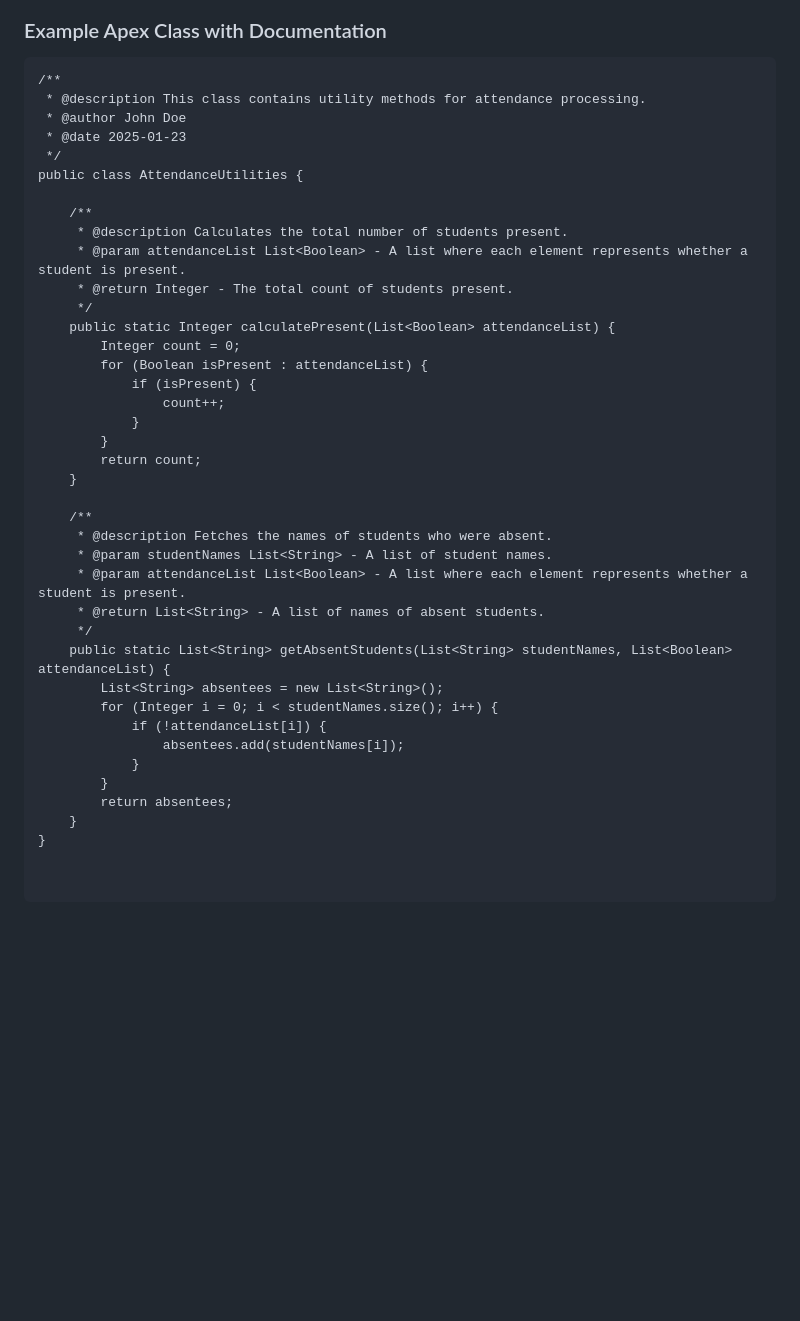
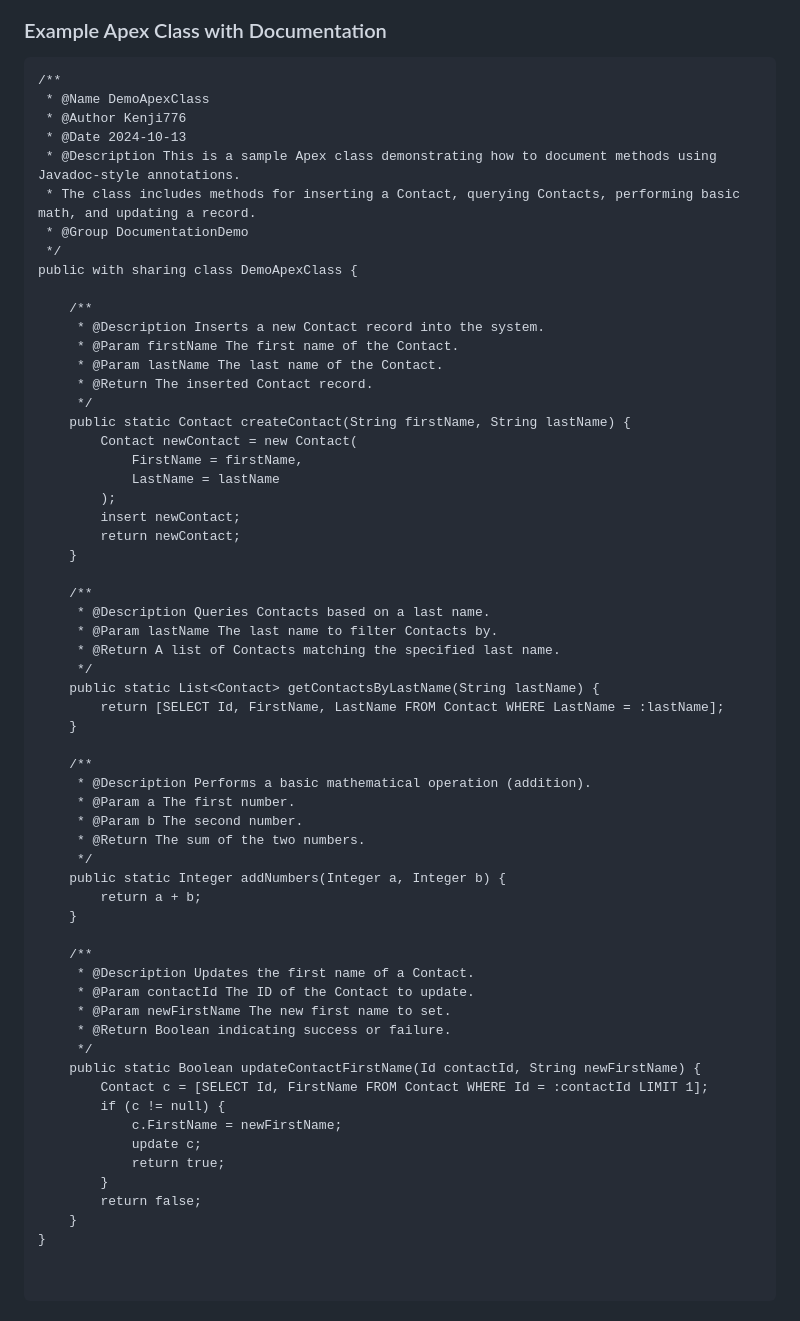
Before and after one commit to Kenji776/ApexDocGenServer, a Markdown page: README.md, the part around the change. Drawn GitHub-style; blank space fills up the shorter version.

Commit message:
readme example code update

````diff
--- a/README.md
+++ b/README.md
@@ -54,40 +54,62 @@ To get the best output from the ApexDocs package, format your Apex code using th
 ### Example Apex Class with Documentation
 ```apex
 /**
- * @description This class contains utility methods for attendance processing.
- * @author John Doe
- * @date 2025-01-23
+ * @Name DemoApexClass
+ * @Author Kenji776
+ * @Date 2024-10-13
+ * @Description This is a sample Apex class demonstrating how to document methods using Javadoc-style annotations.
+ * The class includes methods for inserting a Contact, querying Contacts, performing basic math, and updating a record.
+ * @Group DocumentationDemo
  */
-public class AttendanceUtilities {
+public with sharing class DemoApexClass {
 
     /**
-     * @description Calculates the total number of students present.
-     * @param attendanceList List<Boolean> - A list where each element represents whether a student is present.
-     * @return Integer - The total count of students present.
+     * @Description Inserts a new Contact record into the system.
+     * @Param firstName The first name of the Contact.
+     * @Param lastName The last name of the Contact.
+     * @Return The inserted Contact record.
      */
-    public static Integer calculatePresent(List<Boolean> attendanceList) {
-        Integer count = 0;
-        for (Boolean isPresent : attendanceList) {
-            if (isPresent) {
-                count++;
-            }
-        }
-        return count;
+    public static Contact createContact(String firstName, String lastName) {
+        Contact newContact = new Contact(
+            FirstName = firstName,
+            LastName = lastName
+        );
+        insert newContact;
+        return newContact;
     }
 
     /**
-     * @description Fetches the names of students who were absent.
-     * @param studentNames List<String> - A list of student names.
-     * @param attendanceList List<Boolean> - A list where each element represents whether a student is present.
-     * @return List<String> - A list of names of absent students.
+     * @Description Queries Contacts based on a last name.
+     * @Param lastName The last name to filter Contacts by.
+     * @Return A list of Contacts matching the specified last name.
      */
-    public static List<String> getAbsentStudents(List<String> studentNames, List<Boolean> attendanceList) {
-        List<String> absentees = new List<String>();
-        for (Integer i = 0; i < studentNames.size(); i++) {
-            if (!attendanceList[i]) {
-                absentees.add(studentNames[i]);
-            }
+    public static List<Contact> getContactsByLastName(String lastName) {
+        return [SELECT Id, FirstName, LastName FROM Contact WHERE LastName = :lastName];
+    }
+
+    /**
+     * @Description Performs a basic mathematical operation (addition).
+     * @Param a The first number.
+     * @Param b The second number.
+     * @Return The sum of the two numbers.
+     */
+    public static Integer addNumbers(Integer a, Integer b) {
+        return a + b;
+    }
+
+    /**
+     * @Description Updates the first name of a Contact.
+     * @Param contactId The ID of the Contact to update.
+     * @Param newFirstName The new first name to set.
+     * @Return Boolean indicating success or failure.
+     */
+    public static Boolean updateContactFirstName(Id contactId, String newFirstName) {
+        Contact c = [SELECT Id, FirstName FROM Contact WHERE Id = :contactId LIMIT 1];
+        if (c != null) {
+            c.FirstName = newFirstName;
+            update c;
+            return true;
         }
-        return absentees;
+        return false;
     }
 }
````
